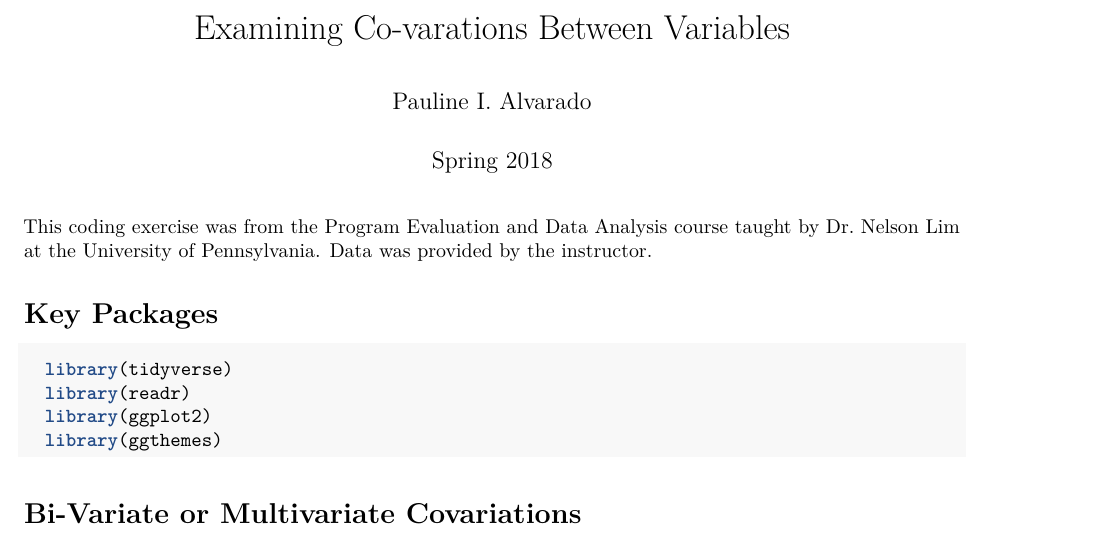
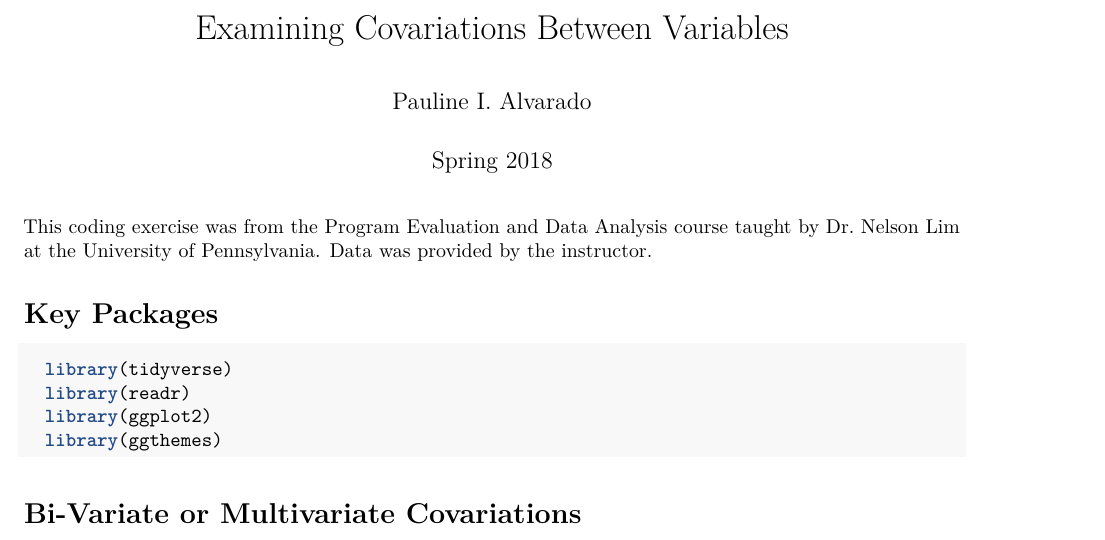
Before and after one commit to paulinealvarado/program-evaluation, an R Markdown document (covariation-visualization.Rmd): part of page 1 of 7, cut so that both start at the same text. Rendered offline with R 4.5, knitr and Pandoc, then LaTeX, with nearby package versions; some code elsewhere in the file could not run offline.

Commit message:
Revised text

```diff
--- a/covariation-visulaization.Rmd
+++ b/covariation-visualization.Rmd
@@ -1,10 +1,8 @@
 ---
-title: "Examining Co-varations Between Variables"
+title: "Examining Covariations Between Variables"
 author: "Pauline I. Alvarado"
 date: "Spring 2018"
-output:
-  pdf_document: default
-  word_document: default
+output: pdf_document
 ---
 
 This coding exercise was from the Program Evaluation and Data Analysis course taught by Dr. Nelson Lim at the University of Pennsylvania. Data was provided by the instructor.
```
Also changed, not shown: covariation-visualization.pdf, 1 other file.
